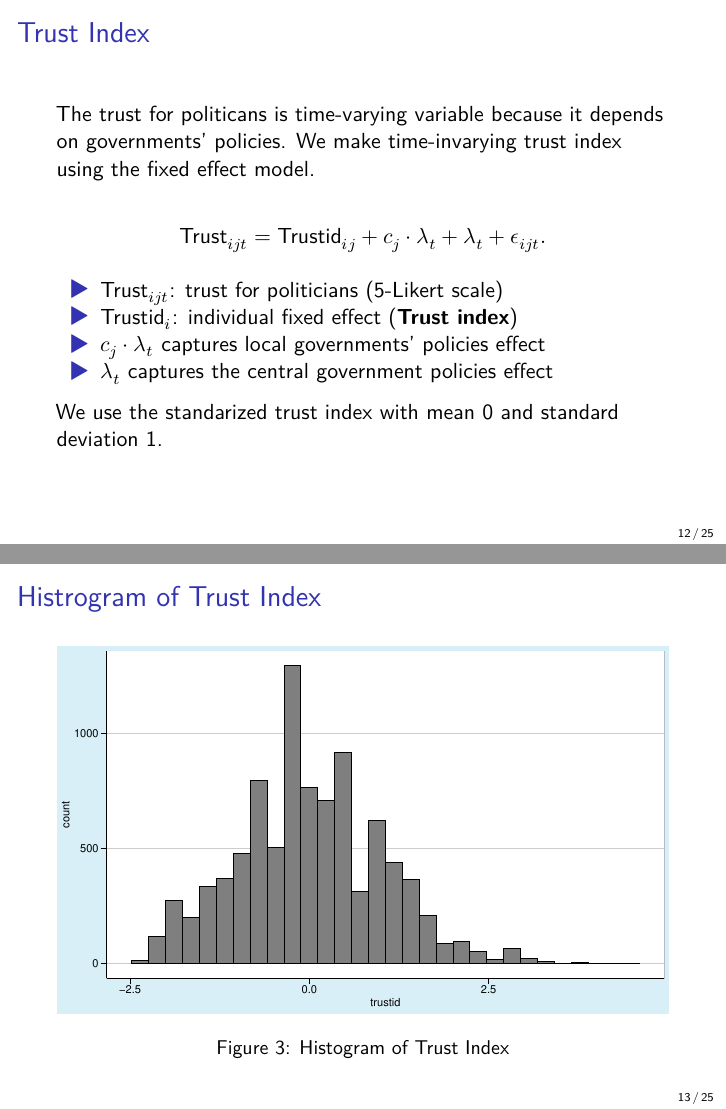
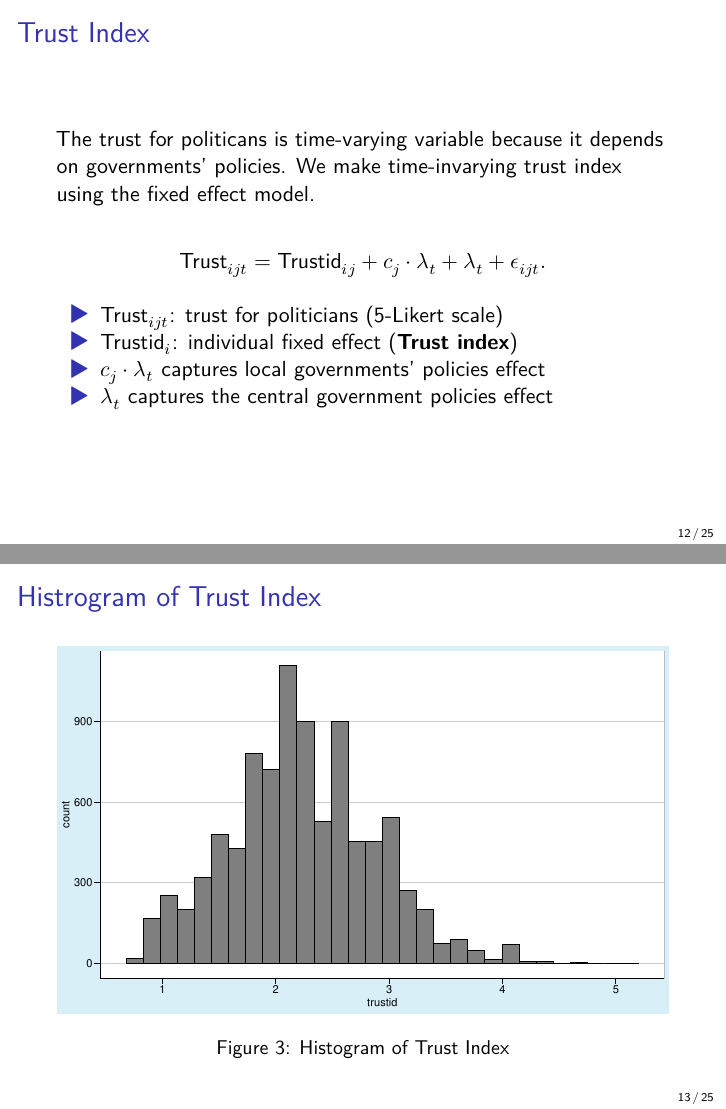
Before and after one commit to KatoPachi/NASTAB, LaTeX slides (report/slides.tex): pages 12 and 13 of 25, joined at a grey line. The pictures show the PDF file report/slides.pdf that the author committed with the source.

Commit message:
チャンクの修正

```diff
--- a/report/slides.tex
+++ b/report/slides.tex
@@ -44,12 +44,13 @@
   \frame{\subsectionpage}
 }
 \usepackage{lmodern}
-\usepackage{amssymb,amsmath}
+\usepackage{amsmath}
 \usepackage{ifxetex,ifluatex}
 \ifnum 0\ifxetex 1\fi\ifluatex 1\fi=0 % if pdftex
   \usepackage[T1]{fontenc}
   \usepackage[utf8]{inputenc}
   \usepackage{textcomp} % provide euro and other symbols
+  \usepackage{amssymb}
 \else % if luatex or xetex
   \usepackage{unicode-math}
   \defaultfontfeatures{Scale=MatchLowercase}
@@ -291,15 +292,13 @@ fixed effect model.
 \item
   \(\lambda_t\) captures the central government policies effect
 \end{itemize}
-
-We use the standarized trust index with mean 0 and standard deviation 1.
 \end{frame}
 
 \begin{frame}{Histrogram of Trust Index}
 \protect\hypertarget{histrogram-of-trust-index}{}
 \begin{figure}
 \centering
-\includegraphics{C:/Users/katoo/Desktop/NASTAB/report/slides_files/figure-beamer/TrustIndex-1.pdf}
+\includegraphics{C:/Users/katoo/Desktop/NASTAB/report/slides_files/figure-beamer/HistogramTrustid-1.pdf}
 \caption{Histogram of Trust Index}
 \end{figure}
 \end{frame}
@@ -317,7 +316,7 @@ We use the standarized trust index with mean 0 and standard deviation 1.
 \protect\hypertarget{relationship-between-receving-tax-benefit-and-trust-index}{}
 \begin{figure}
 \centering
-\includegraphics{C:/Users/katoo/Desktop/NASTAB/report/slides_files/figure-beamer/CorrTaxBenefitTrust-1.pdf}
+\includegraphics{C:/Users/katoo/Desktop/NASTAB/report/slides_files/figure-beamer/BoxpTrustidByBenefit-1.pdf}
 \caption{Box Plot of Trust Index Grouped By Tax Benefit}
 \end{figure}
 \end{frame}
@@ -326,7 +325,7 @@ We use the standarized trust index with mean 0 and standard deviation 1.
 \protect\hypertarget{regression-of-trust-index}{}
 \begin{table}
 
-\caption{\label{tab:kableTabTrustReg}Regression of Trust Index (Year = 2018)}
+\caption{\label{tab:kableRegTrustidOnCovariate}Regression of Trust Index (Year = 2018)}
 \centering
 \begin{tabular}[t]{lcc}
 \toprule
```
Also changed, not shown: report/slides.pdf, report/slides_files/figure-beamer/BoxpTrustidByBenefit-1.pdf (added), report/slides_files/figure-beamer/HistogramTrustid-1.pdf (added), report/slides_files/figure-beamer/PlotHeteroPElast-1.pdf (added), report/slides_files/figure-beamer/ScatterTrusidDonations-1.pdf (added), report/slides_files/figure-beamer/SummaryOutcome-1.pdf, report/slides_files/figure-beamer/SummaryPriceChange-1.pdf, report/slides.tex (12 more changed lines), 1 other file.
